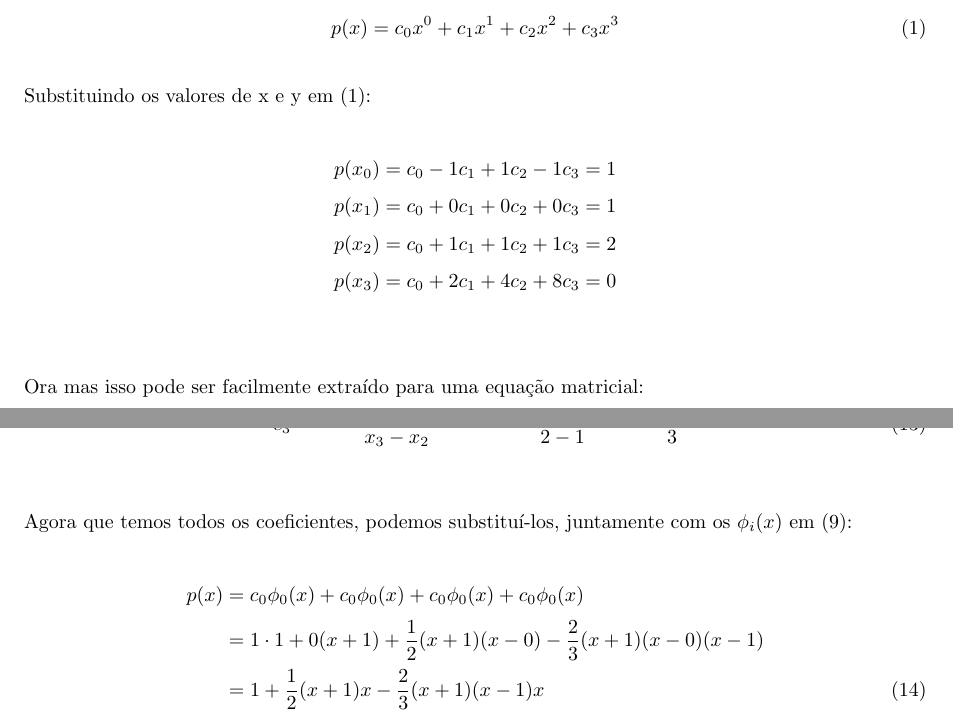
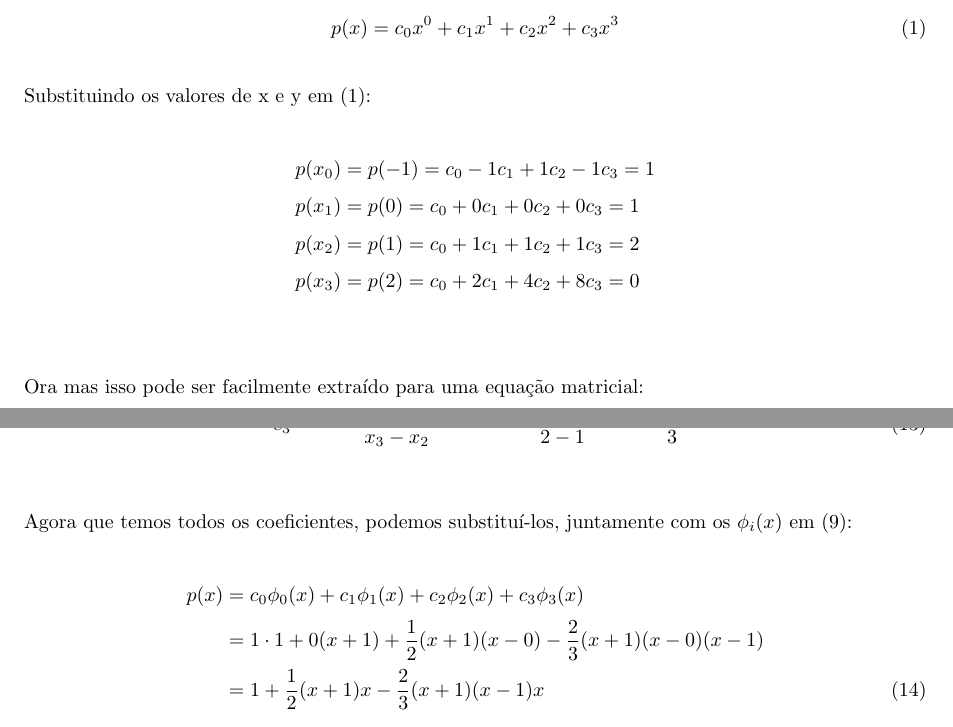
Before and after one commit to ysads/numeric-methods, a LaTeX paper (ex_10_6/E10_6.tex): two parts of pages 1 and 4 of 5, joined at a grey line, cut so that both start at the same text. Compiled offline with pdfLaTeX.

Commit message:
fix(ex_10_6): fix a few typos

```diff
--- a/ex_10_6/E10.6.tex
+++ b/ex_10_6/E10_6.tex
@@ -95,10 +95,10 @@ Interpolar um polinômio usando base monomial é relativamente simples. Começam
 Substituindo os valores de x e y em \eqref{monomial_general}:
 
 \begin{align*}
-    p(x_0) &= c_0 - 1c_1 + 1c_2 - 1c_3 = 1\\
-    p(x_1) &= c_0 + 0c_1 + 0c_2 + 0c_3 = 1\\
-    p(x_2) &= c_0 + 1c_1 + 1c_2 + 1c_3 = 2\\
-    p(x_3) &= c_0 + 2c_1 + 4c_2 + 8c_3 = 0\\
+    p(x_0) &= p(-1) = c_0 - 1c_1 + 1c_2 - 1c_3 = 1\\
+    p(x_1) &= p(0) = c_0 + 0c_1 + 0c_2 + 0c_3 = 1\\
+    p(x_2) &= p(1) = c_0 + 1c_1 + 1c_2 + 1c_3 = 2\\
+    p(x_3) &= p(2) = c_0 + 2c_1 + 4c_2 + 8c_3 = 0\\
 \end{align*}
 
 \bigskip
@@ -291,7 +291,7 @@ Novamente, podemos fazer uso da natureza recursiva do método, e reaproveitar $c
 Agora que temos todos os coeficientes, podemos substituí-los, juntamente com os $\phi_i(x)$ em \eqref{newton_general}:
 
 \begin{align*}
-    p(x) &= c_0\phi_0(x) + c_0\phi_0(x) + c_0\phi_0(x) + c_0\phi_0(x) \\
+    p(x) &= c_0\phi_0(x) + c_1\phi_1(x) + c_2\phi_2(x) + c_3\phi_3(x) \\
          &= 1 \cdot 1 + 0(x+1) + \frac{1}{2}(x+1)(x-0) - \frac{2}{3}(x+1)(x-0)(x-1) \\
          &= 1 + \frac{1}{2}(x+1)x - \frac{2}{3}(x+1)(x-1)x \numberthis \label{final_newton}
 \end{align*}
```
Also changed, not shown: ex_10_6/E10_6.pdf, ex_10_6/E10_6.tex (16 more changed lines).
